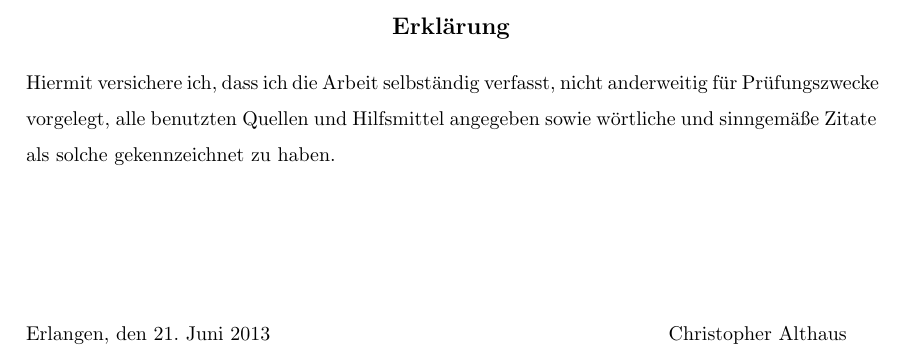
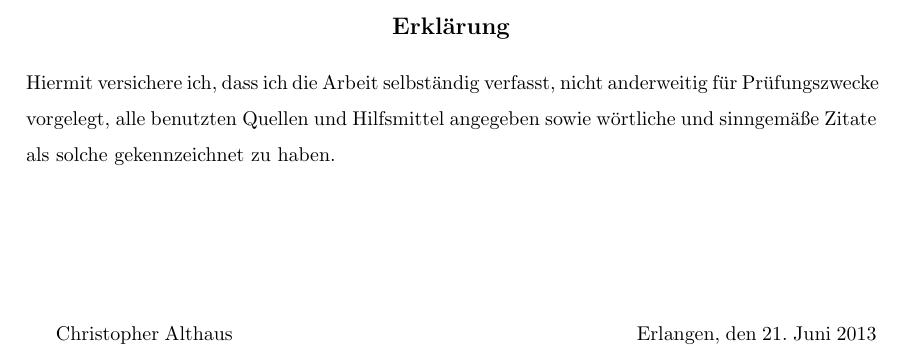
Before and after one commit to ulihecht/robust-bs, a LaTeX document (Doku/Doku_Robust.tex): part of page 2 of 4, cut so that both start at the same text. The pictures show the PDF file Doku/Doku_Robust.pdf that the author committed with the source.

Commit message:
doku update

```diff
--- a/Doku/Doku_Robust.tex
+++ b/Doku/Doku_Robust.tex
@@ -103,9 +103,10 @@ nicht anderweitig für Prüfungszwecke vorgelegt, alle benutzten Quellen und Hil
 sowie wörtliche und sinngemäße Zitate als solche gekennzeichnet zu haben.
 
 \vspace{4\baselineskip}
-
-\noindent
-Erlangen, den \today \qquad \qquad \qquad \qquad \qquad  \qquad  \qquad  \qquad \qquad  \qquad  Christopher Althaus
+\begin{tabular}{•}
+Markus Endres
+\end{tabular}
+Christopher Althaus \qquad \qquad \qquad \qquad \qquad  \qquad  \qquad  \qquad \qquad  \qquad   Erlangen, den \today
 
 
 
```
Also changed, not shown: Doku/Doku_Robust.pdf, 2 other files.
